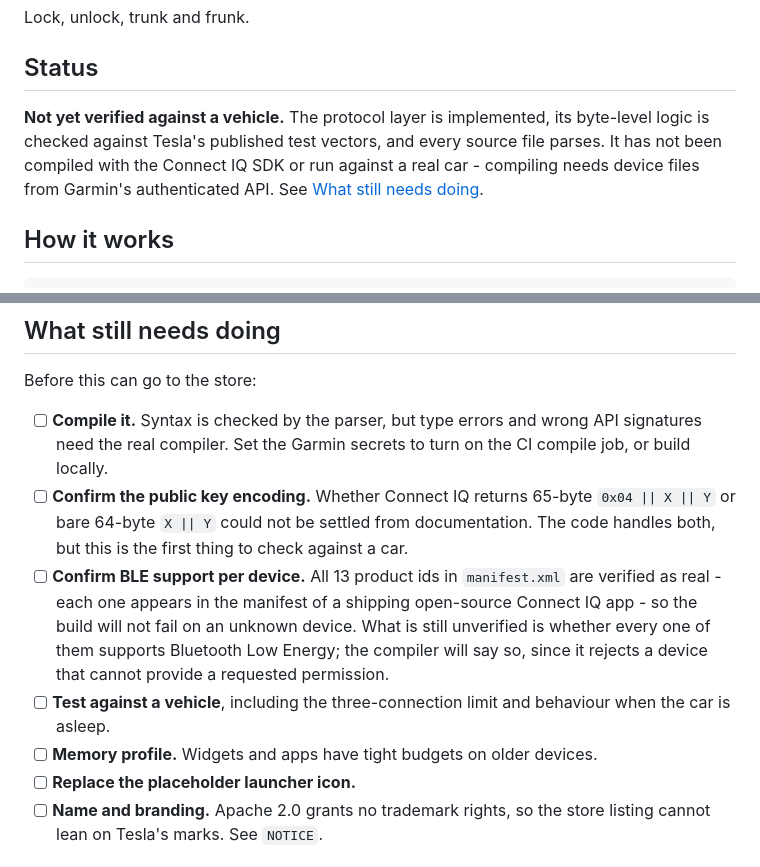
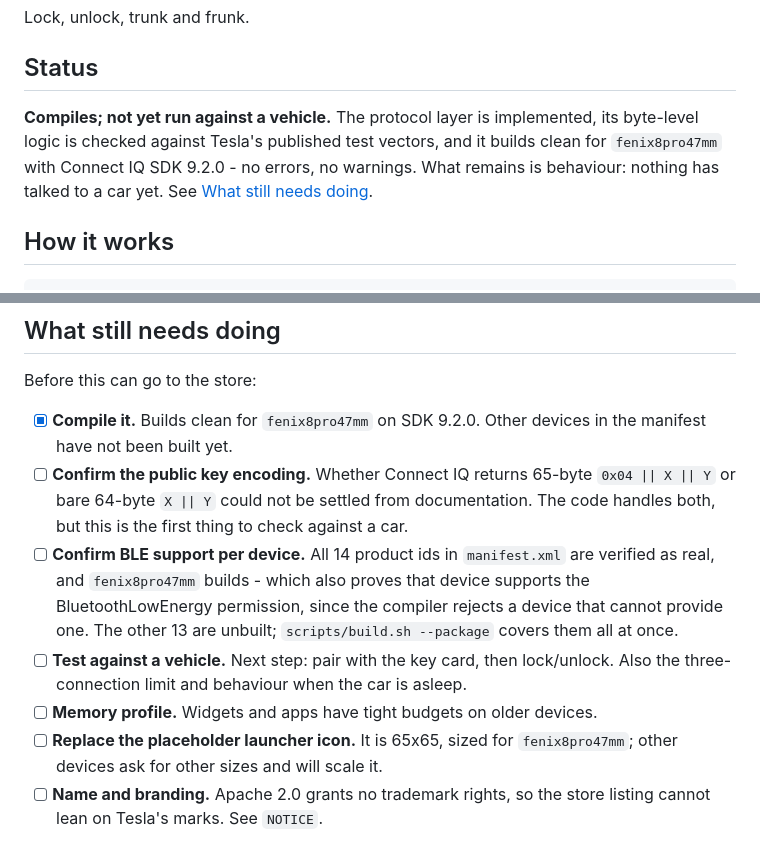
Before and after one commit to jamescorry/James-s-Test-Repo, a Markdown page: README.md, 2 parts joined by grey strips. GitHub-like rendering.

Commit message:
Record that the app compiles
Builds clean for fenix8pro47mm on Connect IQ SDK 9.2.0 - no errors, no
warnings. The status section and checklist said it had never been
compiled, which is no longer true.

Compiling for that device also settles one open question: it proves
fenix8pro47mm supports the BluetoothLowEnergy permission, since the
compiler rejects a device that cannot provide a requested permission. The
other 13 products in the manifest remain unbuilt.

Co-Authored-By: Claude Opus 5 <noreply@anthropic.com>
Claude-Session: https://claude.ai/code/session_01TttsicDx6ZzZBzk7Qgc4qU

```diff
--- a/README.md
+++ b/README.md
@@ -8,11 +8,11 @@ Lock, unlock, trunk and frunk.
 
 ## Status
 
-**Not yet verified against a vehicle.** The protocol layer is implemented, its
-byte-level logic is checked against Tesla's published test vectors, and every
-source file parses. It has not been compiled with the Connect IQ SDK or run
-against a real car - compiling needs device files from Garmin's authenticated
-API. See [What still needs doing](#what-still-needs-doing).
+**Compiles; not yet run against a vehicle.** The protocol layer is implemented,
+its byte-level logic is checked against Tesla's published test vectors, and it
+builds clean for `fenix8pro47mm` with Connect IQ SDK 9.2.0 - no errors, no
+warnings. What remains is behaviour: nothing has talked to a car yet. See
+[What still needs doing](#what-still-needs-doing).
 
 ## How it works
 
@@ -171,23 +171,23 @@ Optional repository variables: `CONNECT_IQ_SDK_VERSION` (default `latest`) and
 
 Before this can go to the store:
 
-- [ ] **Compile it.** Syntax is checked by the parser, but type errors and
-      wrong API signatures need the real compiler. Set the Garmin secrets to
-      turn on the CI compile job, or build locally.
+- [x] **Compile it.** Builds clean for `fenix8pro47mm` on SDK 9.2.0. Other
+      devices in the manifest have not been built yet.
 - [ ] **Confirm the public key encoding.** Whether Connect IQ returns 65-byte
       `0x04 || X || Y` or bare 64-byte `X || Y` could not be settled from
       documentation. The code handles both, but this is the first thing to
       check against a car.
-- [ ] **Confirm BLE support per device.** All 13 product ids in
-      `manifest.xml` are verified as real - each one appears in the manifest of
-      a shipping open-source Connect IQ app - so the build will not fail on an
-      unknown device. What is still unverified is whether every one of them
-      supports Bluetooth Low Energy; the compiler will say so, since it rejects
-      a device that cannot provide a requested permission.
-- [ ] **Test against a vehicle**, including the three-connection limit and
-      behaviour when the car is asleep.
+- [ ] **Confirm BLE support per device.** All 14 product ids in `manifest.xml`
+      are verified as real, and `fenix8pro47mm` builds - which also proves that
+      device supports the BluetoothLowEnergy permission, since the compiler
+      rejects a device that cannot provide one. The other 13 are unbuilt;
+      `scripts/build.sh --package` covers them all at once.
+- [ ] **Test against a vehicle.** Next step: pair with the key card, then
+      lock/unlock. Also the three-connection limit and behaviour when the car
+      is asleep.
 - [ ] **Memory profile.** Widgets and apps have tight budgets on older devices.
-- [ ] **Replace the placeholder launcher icon.**
+- [ ] **Replace the placeholder launcher icon.** It is 65x65, sized for
+      `fenix8pro47mm`; other devices ask for other sizes and will scale it.
 - [ ] **Name and branding.** Apache 2.0 grants no trademark rights, so the
       store listing cannot lean on Tesla's marks. See `NOTICE`.
 
```
